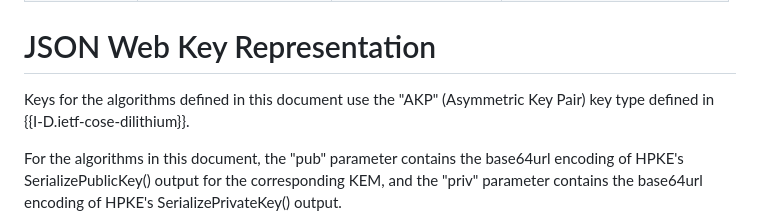
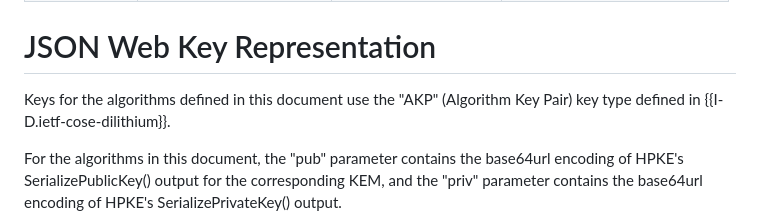
Before and after one commit to panva/jose-hpke-pq-pqt, a Markdown page: draft-skokan-jose-hpke-pq-pqt.md, the part around the change. GitHub-like rendering.

Commit message:
AKP is algorithm key pair, not asymmetric key pair

```diff
--- a/draft-skokan-jose-hpke-pq-pqt.md
+++ b/draft-skokan-jose-hpke-pq-pqt.md
@@ -147,7 +147,7 @@ encryption:
 
 # JSON Web Key Representation
 
-Keys for the algorithms defined in this document use the "AKP" (Asymmetric
+Keys for the algorithms defined in this document use the "AKP" (Algorithm
 Key Pair) key type defined in {{I-D.ietf-cose-dilithium}}.
 
 For the algorithms in this document, the "pub" parameter contains the
```
